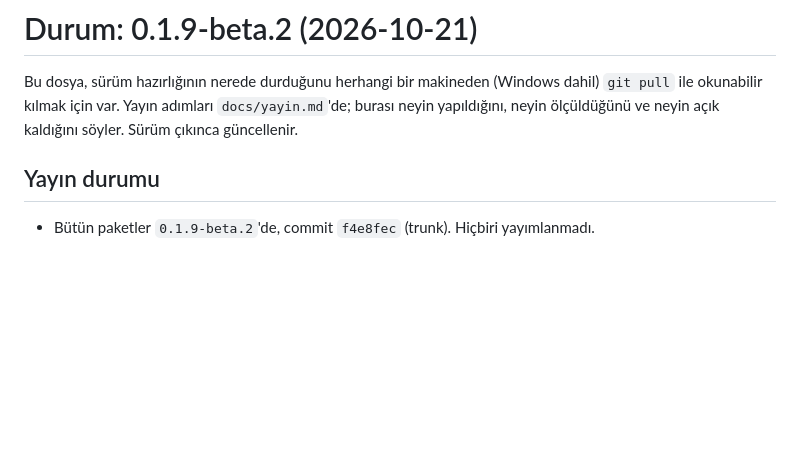
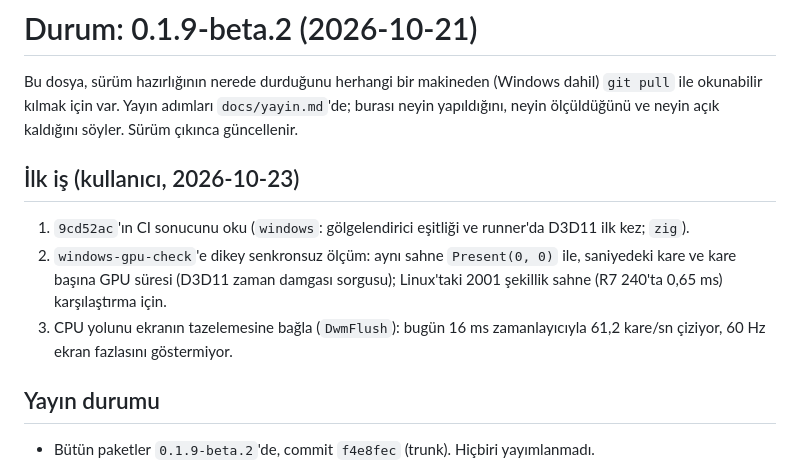
Before and after one commit to lepton-desk/lepton, a Markdown page: docs/durum.md, the part around the change. Rendered like a GitHub page; blank space fills up the shorter version.

Commit message:
durum: first task when work resumes
Co-Authored-By: Claude Opus 5.5 <noreply@anthropic.com>

```diff
--- a/docs/durum.md
+++ b/docs/durum.md
@@ -1,6 +1,12 @@
 # Durum: 0.1.9-beta.2 (2026-10-21)
 
 Bu dosya, sürüm hazırlığının nerede durduğunu herhangi bir makineden (Windows dahil) `git pull` ile okunabilir kılmak için var. Yayın adımları `docs/yayin.md`'de; burası neyin yapıldığını, neyin ölçüldüğünü ve neyin açık kaldığını söyler. Sürüm çıkınca güncellenir.
+
+## İlk iş (kullanıcı, 2026-10-23)
+
+1. `9cd52ac`'ın CI sonucunu oku (`windows`: gölgelendirici eşitliği ve runner'da D3D11 ilk kez; `zig`).
+2. `windows-gpu-check`'e dikey senkronsuz ölçüm: aynı sahne `Present(0, 0)` ile, saniyedeki kare ve kare başına GPU süresi (D3D11 zaman damgası sorgusu); Linux'taki 2001 şekillik sahne (R7 240'ta 0,65 ms) karşılaştırma için.
+3. CPU yolunu ekranın tazelemesine bağla (`DwmFlush`): bugün 16 ms zamanlayıcıyla 61,2 kare/sn çiziyor, 60 Hz ekran fazlasını göstermiyor.
 
 ## Yayın durumu
 
```
